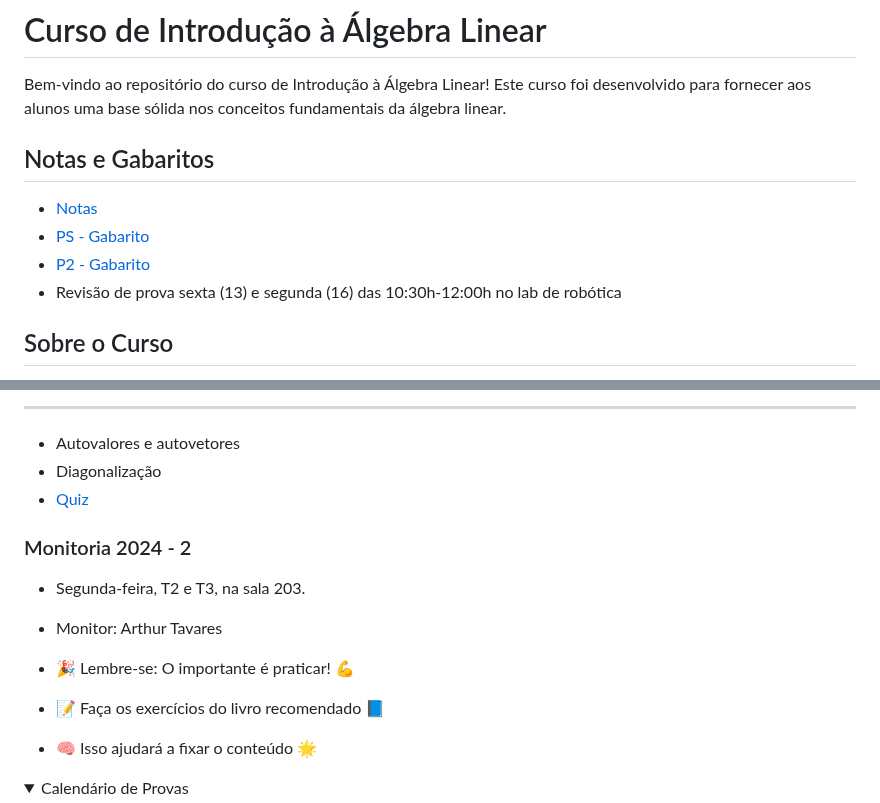
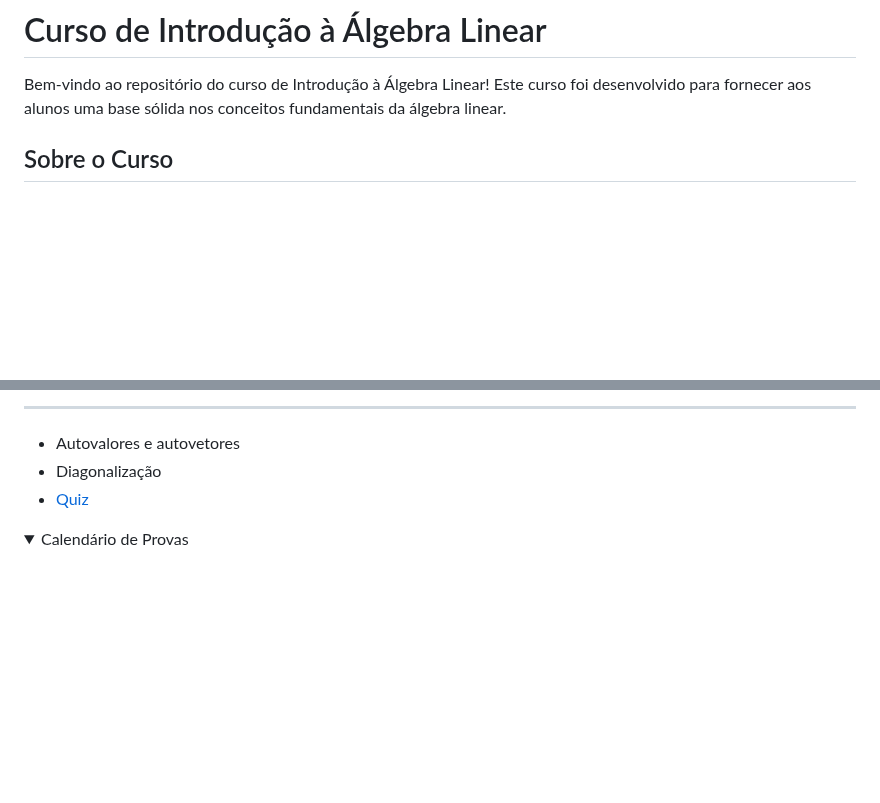
Before and after one commit to oangelo/Introducao-a-Algebra-Linear, a Markdown page: README.md, 2 parts joined by grey strips. Rendered like a GitHub page; folded sections open; blank space fills up the shorter version.

```diff
--- a/README.md
+++ b/README.md
@@ -1,14 +1,6 @@
 # Curso de Introdução à Álgebra Linear
 
 Bem-vindo ao repositório do curso de Introdução à Álgebra Linear! Este curso foi desenvolvido para fornecer aos alunos uma base sólida nos conceitos fundamentais da álgebra linear.
-
-
-## Notas e Gabaritos
-
- - [Notas](Provas/2024/notas.md)
- - [PS - Gabarito](https://oangelo.github.io/Introducao-a-Algebra-Linear/Provas/2024/PS.html)
- - [P2 - Gabarito](https://oangelo.github.io/Introducao-a-Algebra-Linear/Provas/2024/p2.html)
- - Revisão de prova sexta (13) e segunda (16) das 10:30h-12:00h no lab de robótica
 
 ## Sobre o Curso
 
@@ -280,14 +272,6 @@ _________
 - Diagonalização
 - [Quiz](quiz/auto_valores_vetores.md)
 
-### Monitoria 2024 - 2
-- Segunda-feira, T2 e T3, na sala 203.
-- Monitor: Arthur Tavares
-
-- 🎉 Lembre-se: O importante é praticar! 💪
-- 📝 Faça os exercícios do livro recomendado 📘
-- 🧠 Isso ajudará a fixar o conteúdo 🌟
-
 <details>
   <summary>Calendário de Provas</summary>
   <ul>
```
Also changed, not shown: other parts of README.md (+8 -2 lines).
